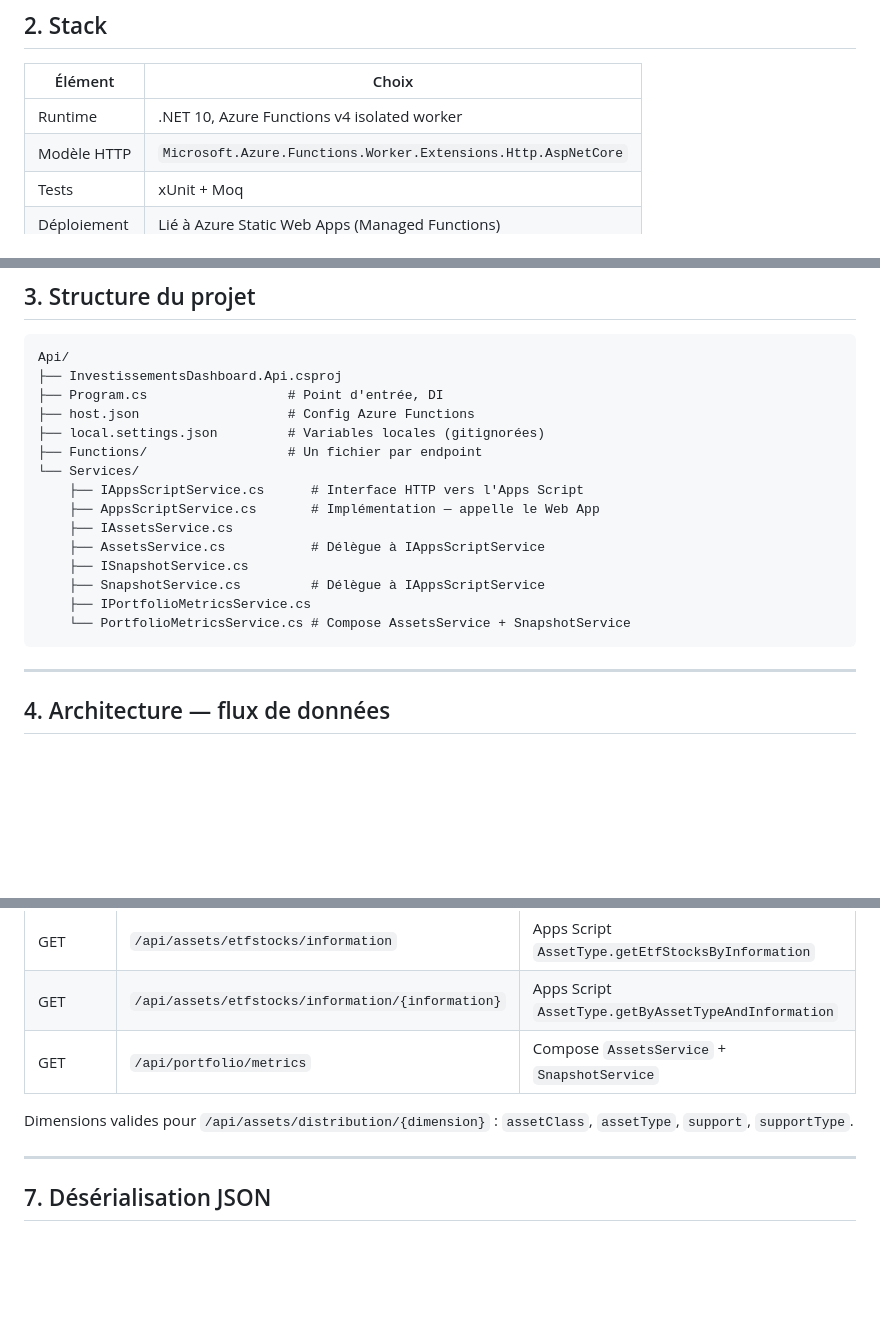
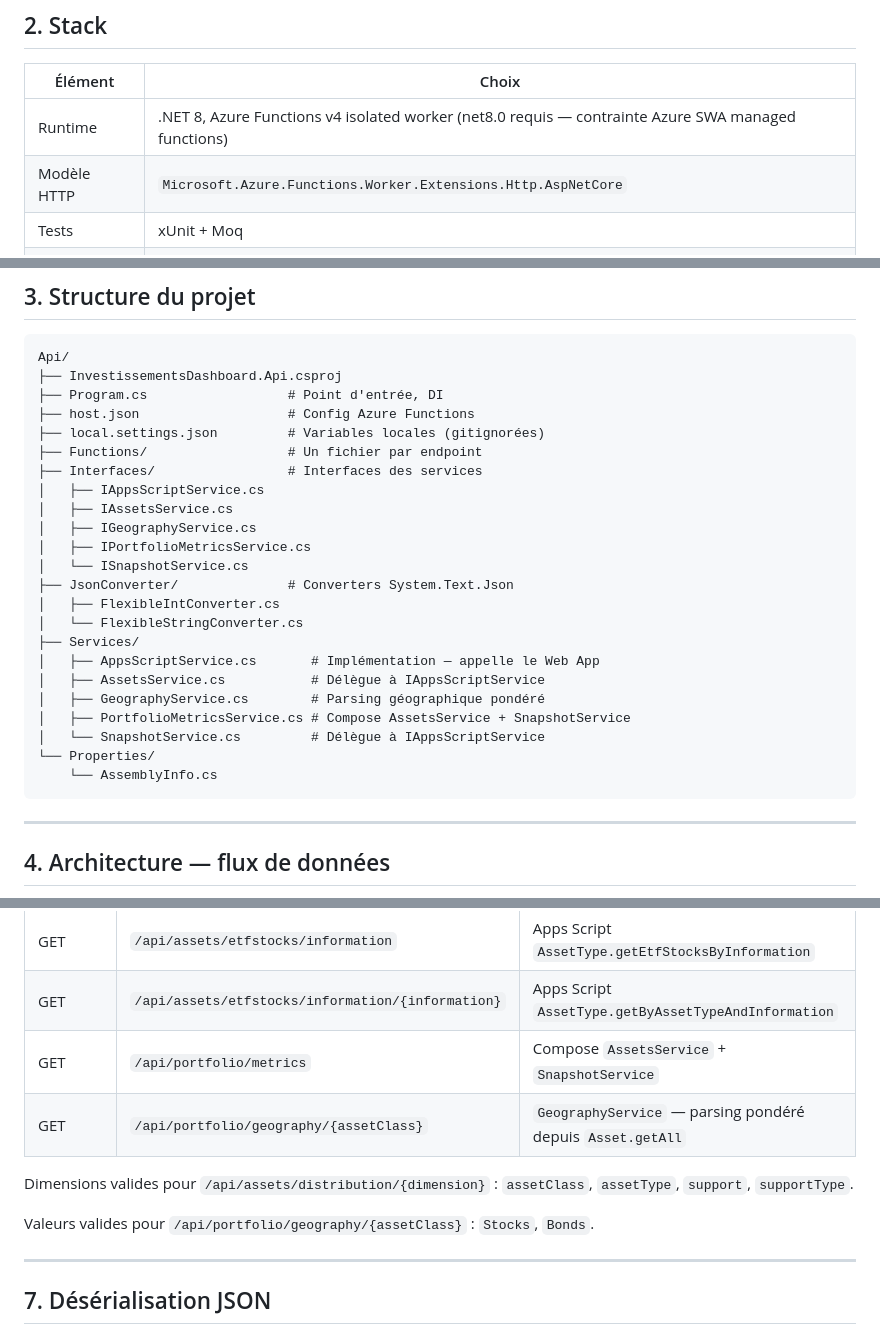
Before and after one commit to MickaelBillet/Investissements, a Markdown page: Api/Docs/Claude.md, 3 parts joined by grey strips. GitHub-like rendering; blank space fills up the shorter version.

````diff
--- a/Api/Docs/Claude.md
+++ b/Api/Docs/Claude.md
@@ -10,7 +10,7 @@ Couche backend serverless entre le Google Apps Script et le Blazor WASM. Détien
 
 | Élément | Choix |
 |---|---|
-| Runtime | .NET 10, Azure Functions v4 isolated worker |
+| Runtime | .NET 8, Azure Functions v4 isolated worker (net8.0 requis — contrainte Azure SWA managed functions) |
 | Modèle HTTP | `Microsoft.Azure.Functions.Worker.Extensions.Http.AspNetCore` |
 | Tests | xUnit + Moq |
 | Déploiement | Lié à Azure Static Web Apps (Managed Functions) |
@@ -26,15 +26,23 @@ Api/
 ├── host.json                   # Config Azure Functions
 ├── local.settings.json         # Variables locales (gitignorées)
 ├── Functions/                  # Un fichier par endpoint
-└── Services/
-    ├── IAppsScriptService.cs      # Interface HTTP vers l'Apps Script
-    ├── AppsScriptService.cs       # Implémentation — appelle le Web App
-    ├── IAssetsService.cs
-    ├── AssetsService.cs           # Délègue à IAppsScriptService
-    ├── ISnapshotService.cs
-    ├── SnapshotService.cs         # Délègue à IAppsScriptService
-    ├── IPortfolioMetricsService.cs
-    └── PortfolioMetricsService.cs # Compose AssetsService + SnapshotService
+├── Interfaces/                 # Interfaces des services
+│   ├── IAppsScriptService.cs
+│   ├── IAssetsService.cs
+│   ├── IGeographyService.cs
+│   ├── IPortfolioMetricsService.cs
+│   └── ISnapshotService.cs
+├── JsonConverter/              # Converters System.Text.Json
+│   ├── FlexibleIntConverter.cs
+│   └── FlexibleStringConverter.cs
+├── Services/
+│   ├── AppsScriptService.cs       # Implémentation — appelle le Web App
+│   ├── AssetsService.cs           # Délègue à IAppsScriptService
+│   ├── GeographyService.cs        # Parsing géographique pondéré
+│   ├── PortfolioMetricsService.cs # Compose AssetsService + SnapshotService
+│   └── SnapshotService.cs         # Délègue à IAppsScriptService
+└── Properties/
+    └── AssemblyInfo.cs
 ```
 
 ---
@@ -82,8 +90,11 @@ Ne jamais lire ces valeurs autrement que via `IConfiguration` injecté.
 | GET | `/api/assets/etfstocks/information` | Apps Script `AssetType.getEtfStocksByInformation` |
 | GET | `/api/assets/etfstocks/information/{information}` | Apps Script `AssetType.getByAssetTypeAndInformation` |
 | GET | `/api/portfolio/metrics` | Compose `AssetsService` + `SnapshotService` |
+| GET | `/api/portfolio/geography/{assetClass}` | `GeographyService` — parsing pondéré depuis `Asset.getAll` |
 
 Dimensions valides pour `/api/assets/distribution/{dimension}` : `assetClass`, `assetType`, `support`, `supportType`.
+
+Valeurs valides pour `/api/portfolio/geography/{assetClass}` : `Stocks`, `Bonds`.
 
 ---
 
````
Also changed, not shown: CLAUDE.md (+37 -13 lines).
